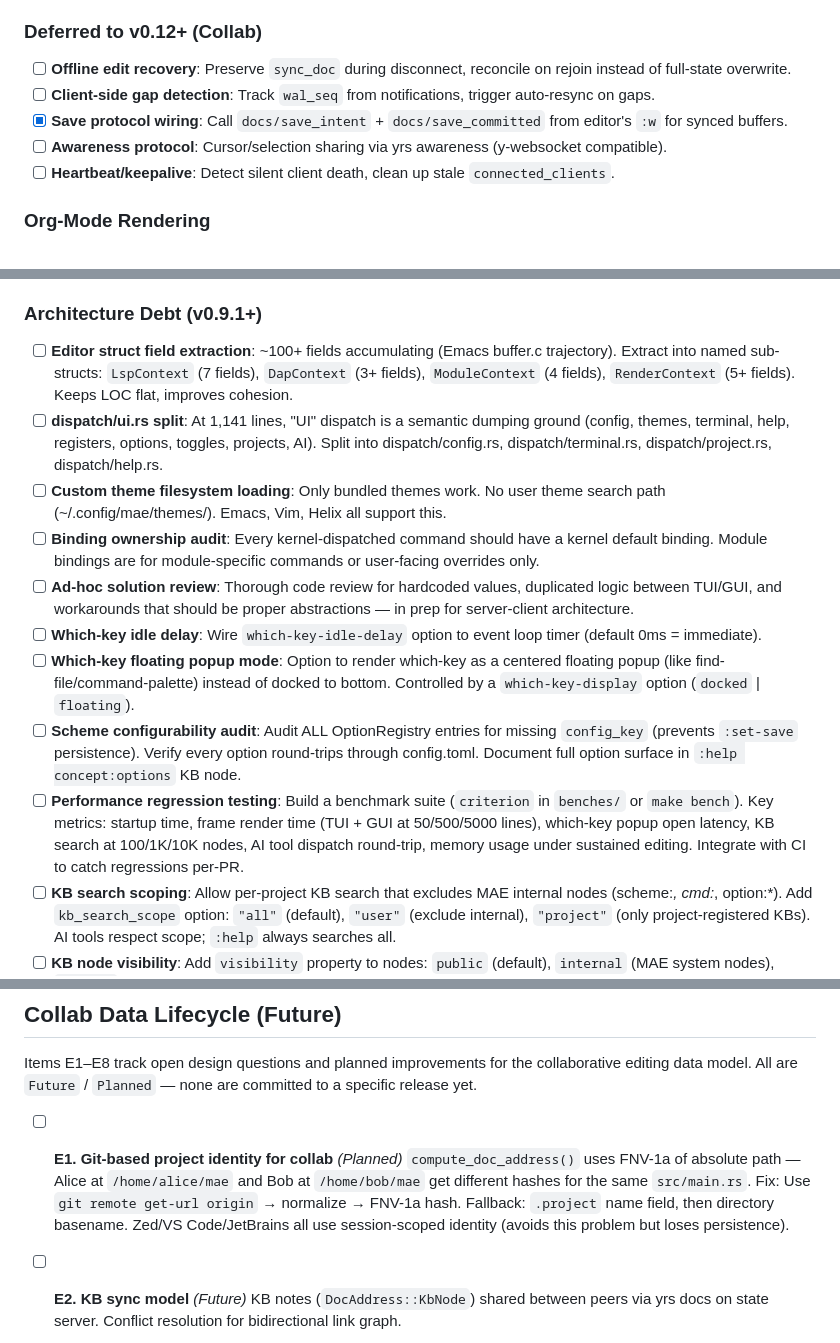
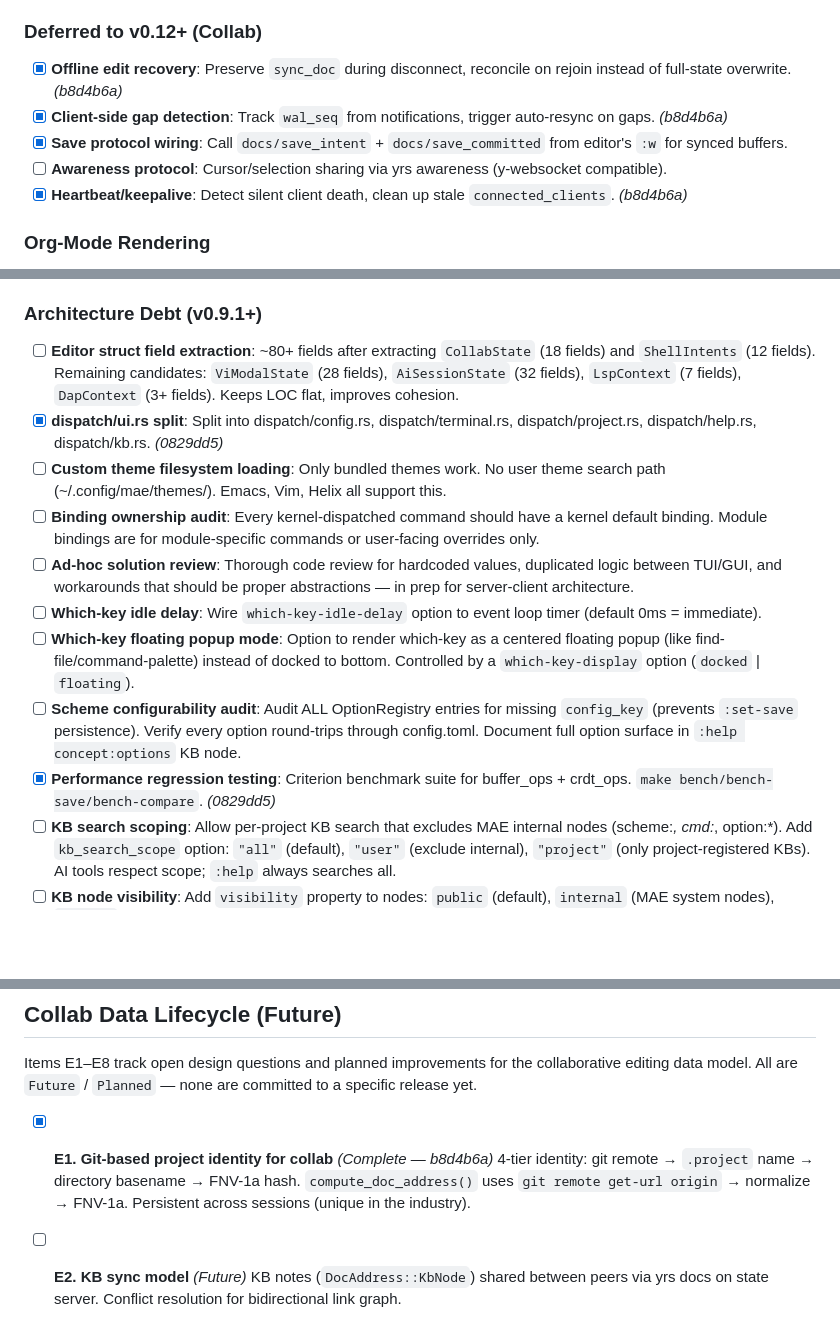
Before and after one commit to cuttlefisch/mae, a Markdown page: ROADMAP.md, 3 parts joined by grey strips. GitHub-like rendering; blank space fills up the shorter version.

Commit message:
docs: update ROADMAP — mark 7 completed items + document extraction roadmap
Mark complete:
- Offline edit recovery (b8d4b6a)
- Client-side gap detection (b8d4b6a)
- Heartbeat/keepalive (b8d4b6a)
- dispatch/ui.rs split (0829dd5)
- Performance regression testing (0829dd5)
- E1 git-based project identity (b8d4b6a)
- State server v2 line updated (E1 + heartbeat complete)

Update editor struct extraction item to reflect reduced field count
(~80+ after CollabState + ShellIntents) and next candidates
(ViModalState, AiSessionState).

Co-Authored-By: Claude Opus 4.6 <noreply@anthropic.com>

```diff
--- a/ROADMAP.md
+++ b/ROADMAP.md
@@ -47,11 +47,11 @@
 
 ### Deferred to v0.12+ (Collab)
 
-- [ ] **Offline edit recovery**: Preserve `sync_doc` during disconnect, reconcile on rejoin instead of full-state overwrite.
-- [ ] **Client-side gap detection**: Track `wal_seq` from notifications, trigger auto-resync on gaps.
+- [x] **Offline edit recovery**: Preserve `sync_doc` during disconnect, reconcile on rejoin instead of full-state overwrite. *(b8d4b6a)*
+- [x] **Client-side gap detection**: Track `wal_seq` from notifications, trigger auto-resync on gaps. *(b8d4b6a)*
 - [x] **Save protocol wiring**: Call `docs/save_intent` + `docs/save_committed` from editor's `:w` for synced buffers.
 - [ ] **Awareness protocol**: Cursor/selection sharing via yrs awareness (y-websocket compatible).
-- [ ] **Heartbeat/keepalive**: Detect silent client death, clean up stale `connected_clients`.
+- [x] **Heartbeat/keepalive**: Detect silent client death, clean up stale `connected_clients`. *(b8d4b6a)*
 
 ### Org-Mode Rendering
 
@@ -215,15 +215,15 @@
 
 ### Architecture Debt (v0.9.1+)
 
-- [ ] **Editor struct field extraction**: ~100+ fields accumulating (Emacs buffer.c trajectory). Extract into named sub-structs: `LspContext` (7 fields), `DapContext` (3+ fields), `ModuleContext` (4 fields), `RenderContext` (5+ fields). Keeps LOC flat, improves cohesion.
-- [ ] **dispatch/ui.rs split**: At 1,141 lines, "UI" dispatch is a semantic dumping ground (config, themes, terminal, help, registers, options, toggles, projects, AI). Split into dispatch/config.rs, dispatch/terminal.rs, dispatch/project.rs, dispatch/help.rs.
+- [ ] **Editor struct field extraction**: ~80+ fields after extracting `CollabState` (18 fields) and `ShellIntents` (12 fields). Remaining candidates: `ViModalState` (28 fields), `AiSessionState` (32 fields), `LspContext` (7 fields), `DapContext` (3+ fields). Keeps LOC flat, improves cohesion.
+- [x] **dispatch/ui.rs split**: Split into dispatch/config.rs, dispatch/terminal.rs, dispatch/project.rs, dispatch/help.rs, dispatch/kb.rs. *(0829dd5)*
 - [ ] **Custom theme filesystem loading**: Only bundled themes work. No user theme search path (~/.config/mae/themes/). Emacs, Vim, Helix all support this.
 - [ ] **Binding ownership audit**: Every kernel-dispatched command should have a kernel default binding. Module bindings are for module-specific commands or user-facing overrides only.
 - [ ] **Ad-hoc solution review**: Thorough code review for hardcoded values, duplicated logic between TUI/GUI, and workarounds that should be proper abstractions — in prep for server-client architecture.
 - [ ] **Which-key idle delay**: Wire `which-key-idle-delay` option to event loop timer (default 0ms = immediate).
 - [ ] **Which-key floating popup mode**: Option to render which-key as a centered floating popup (like find-file/command-palette) instead of docked to bottom. Controlled by a `which-key-display` option (`docked` | `floating`).
 - [ ] **Scheme configurability audit**: Audit ALL OptionRegistry entries for missing `config_key` (prevents `:set-save` persistence). Verify every option round-trips through config.toml. Document full option surface in `:help concept:options` KB node.
-- [ ] **Performance regression testing**: Build a benchmark suite (`criterion` in `benches/` or `make bench`). Key metrics: startup time, frame render time (TUI + GUI at 50/500/5000 lines), which-key popup open latency, KB search at 100/1K/10K nodes, AI tool dispatch round-trip, memory usage under sustained editing. Integrate with CI to catch regressions per-PR.
+- [x] **Performance regression testing**: Criterion benchmark suite for buffer_ops + crdt_ops. `make bench/bench-save/bench-compare`. *(0829dd5)*
 - [ ] **KB search scoping**: Allow per-project KB search that excludes MAE internal nodes (scheme:*, cmd:*, option:*). Add `kb_search_scope` option: `"all"` (default), `"user"` (exclude internal), `"project"` (only project-registered KBs). AI tools respect scope; `:help` always searches all.
 - [ ] **KB node visibility**: Add `visibility` property to nodes: `public` (default), `internal` (MAE system nodes), `private` (user personal notes). Internal nodes hidden from user-facing search unless explicitly queried with `:help` or `kb_get` by ID.
 - [ ] **Per-workspace KB isolation**: When multiple projects are open, `kb_search` defaults to the active project's registered KB instances. Cross-project search available via `kb_search --all` or `(kb-search-all query)` Scheme API.
@@ -240,8 +240,8 @@
 
 Items E1–E8 track open design questions and planned improvements for the collaborative editing data model. All are `Future` / `Planned` — none are committed to a specific release yet.
 
-- [ ] **E1. Git-based project identity for collab** *(Planned)*
-  `compute_doc_address()` uses FNV-1a of absolute path — Alice at `/home/alice/mae` and Bob at `/home/bob/mae` get different hashes for the same `src/main.rs`. Fix: Use `git remote get-url origin` → normalize → FNV-1a hash. Fallback: `.project` name field, then directory basename. Zed/VS Code/JetBrains all use session-scoped identity (avoids this problem but loses persistence).
+- [x] **E1. Git-based project identity for collab** *(Complete — b8d4b6a)*
+  4-tier identity: git remote → `.project` name → directory basename → FNV-1a hash. `compute_doc_address()` uses `git remote get-url origin` → normalize → FNV-1a. Persistent across sessions (unique in the industry).
 
 - [ ] **E2. KB sync model** *(Future)*
   KB notes (`DocAddress::KbNode`) shared between peers via yrs docs on state server. Conflict resolution for bidirectional link graph.
```
Also changed, not shown: other parts of ROADMAP.md (+1 -1 lines).
